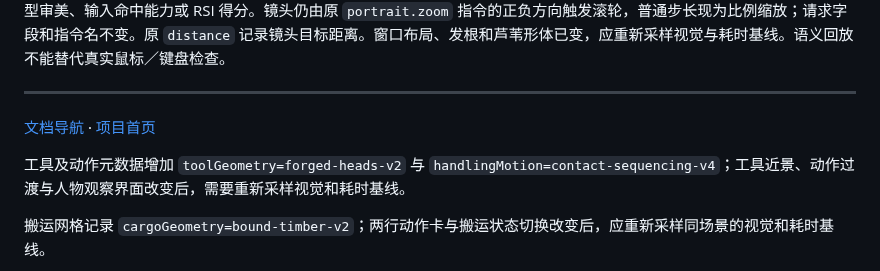
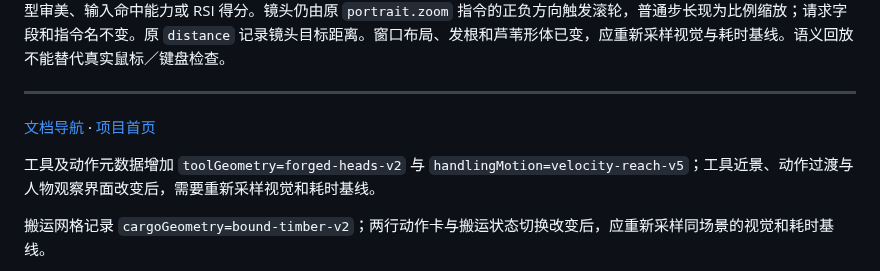
Before and after one commit to Crystalclear9/SandBoxSim, a Markdown page: docs/development/benchmark.md, the part around the change. GitHub-like rendering.

```diff
--- a/docs/development/benchmark.md
+++ b/docs/development/benchmark.md
@@ -154,7 +154,7 @@ Godot 自检包含协议拒绝测试、模型/握持几何和 UI 状态；Python
 
 [文档导航](../README.md) · [项目首页](../../README.md)
 
-工具及动作元数据增加 `toolGeometry=forged-heads-v2` 与 `handlingMotion=contact-sequencing-v4`；工具近景、动作过渡与人物观察界面改变后，需要重新采样视觉和耗时基线。
+工具及动作元数据增加 `toolGeometry=forged-heads-v2` 与 `handlingMotion=velocity-reach-v5`；工具近景、动作过渡与人物观察界面改变后，需要重新采样视觉和耗时基线。
 
 搬运网格记录 `cargoGeometry=bound-timber-v2`；两行动作卡与搬运状态切换改变后，应重新采样同场景的视觉和耗时基线。
 
```
Also changed, not shown: docs/development/models.md (+7 -1 lines), docs/images/README.md (+2 -2 lines), docs/images/resident-handling-transitions.png, 5 other files.
